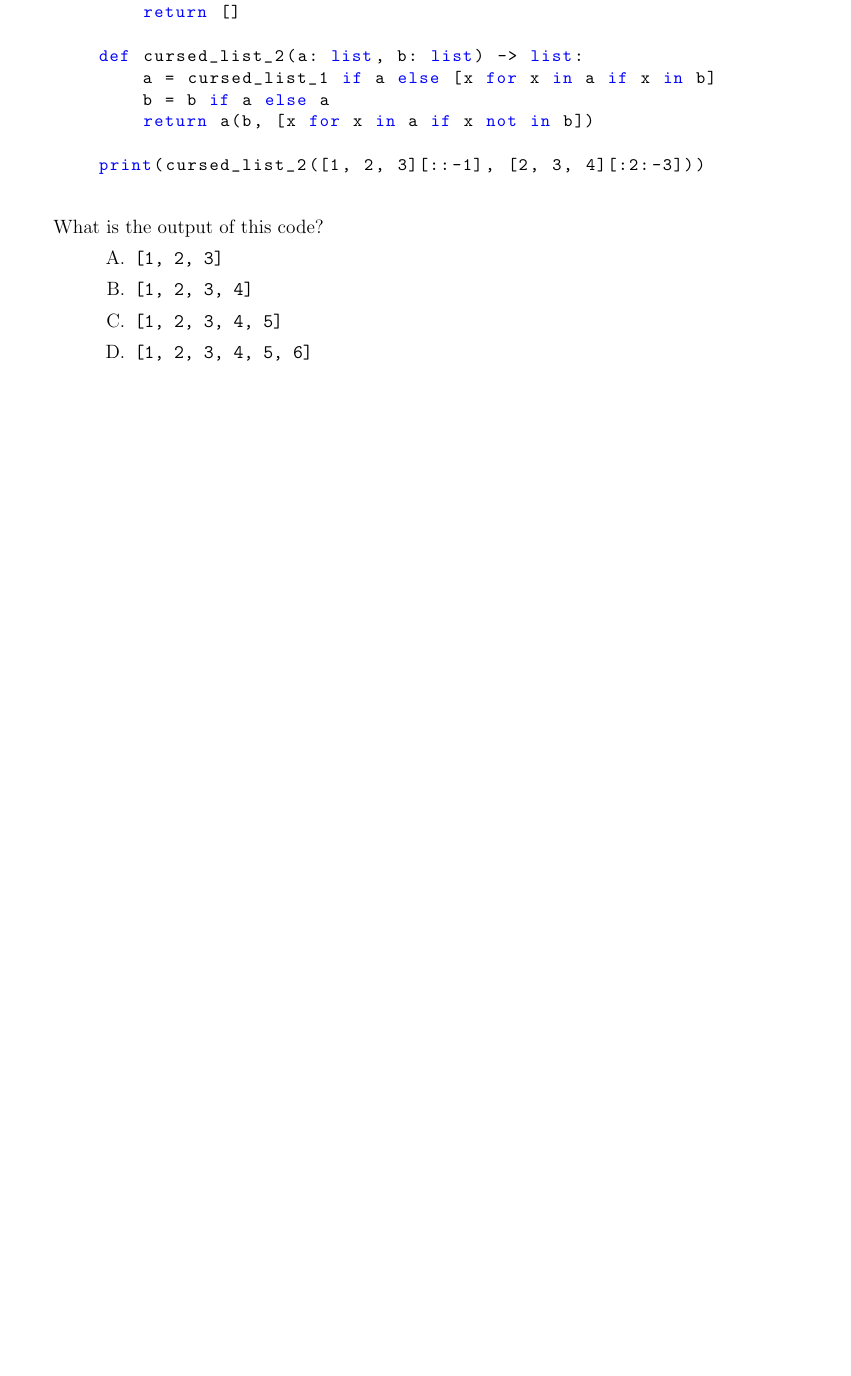
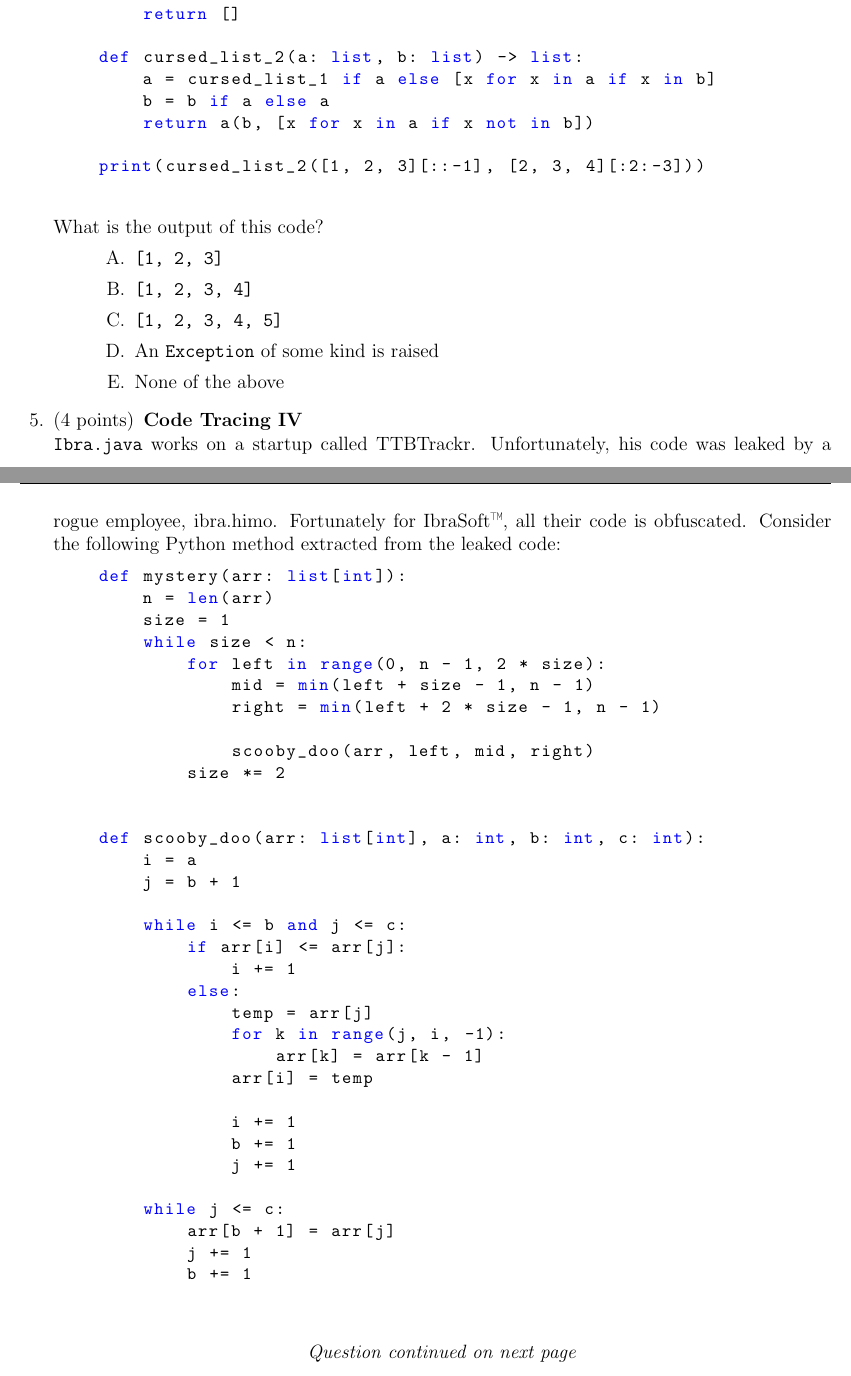
Before and after one commit to IbraTech04/CSC108-Practice-Exam, a LaTeX problem sheet (practice-exam.tex): part of page 3 of 8 before the commit and two parts of pages 3 and 4 of 10 after it, the two joined at a grey line, cut so that both start at the same text, the shorter picture padded with empty space. Compiled offline with pdfLaTeX.

Commit message:
as per usual added more cursed questions and started working on more

```diff
--- a/practice-exam.tex
+++ b/practice-exam.tex
@@ -30,7 +30,7 @@
 \newcommand{\university}{UNIVERSITY OF IBRA}
 \newcommand{\faculty}{Department of Numeracy, Computation, and Probability}
 \newcommand{\class}{CSC108H5 F}
-\newcommand{\examnum}{(Not) Final Exam}
+\newcommand{\examnum}{(Not) Penultimate Exam}
 \newcommand{\content}{Introduction to Computer Programming}
 \newcommand{\examdate}{2023/11/30}
 \newcommand{\timelimit}{60 Minutes}
@@ -159,7 +159,49 @@
         \choice \texttt{[1, 2, 3]}
         \choice \texttt{[1, 2, 3, 4]}
         \choice \texttt{[1, 2, 3, 4, 5]}
-        \choice \texttt{[1, 2, 3, 4, 5, 6]}
         \choice An \texttt{Exception} of some kind is raised
         \choice None of the above
     \end{choices}
+
+    \question[4] \textbf{Code Tracing IV} \\
+    \texttt{Ibra.java} works on a startup called TTBTrackr. Unfortunately, his code was leaked by a rogue employee, ibra.himo. Fortunately for IbraSoft\texttrademark, all their code is obfuscated. Consider the following Python method extracted from the leaked code:
+    \begin{lstlisting}[language=Python, style=mystyle]
+    def mystery(arr: list[int]):
+        n = len(arr)
+        size = 1
+        while size < n:
+            for left in range(0, n - 1, 2 * size):
+                mid = min(left + size - 1, n - 1)
+                right = min(left + 2 * size - 1, n - 1)
+
+                scooby_doo(arr, left, mid, right)
+            size *= 2
+
+
+    def scooby_doo(arr: list[int], a: int, b: int, c: int):
+        i = a
+        j = b + 1
+
+        while i <= b and j <= c:
+            if arr[i] <= arr[j]:
+                i += 1
+            else:
+                temp = arr[j]
+                for k in range(j, i, -1):
+                    arr[k] = arr[k - 1]
+                arr[i] = temp
+
+                i += 1
+                b += 1
+                j += 1
+
+        while j <= c:
+            arr[b + 1] = arr[j]
+            j += 1
+            b += 1
+    \end{lstlisting}
+    \begin{center}
+        \textit{Question continued on next page}
+    \end{center}
+    \pagebreak
+    \begin{parts}
```
Also changed, not shown: practice-exam.pdf, practice-exam.tex (38 more changed lines), 4 other files.
